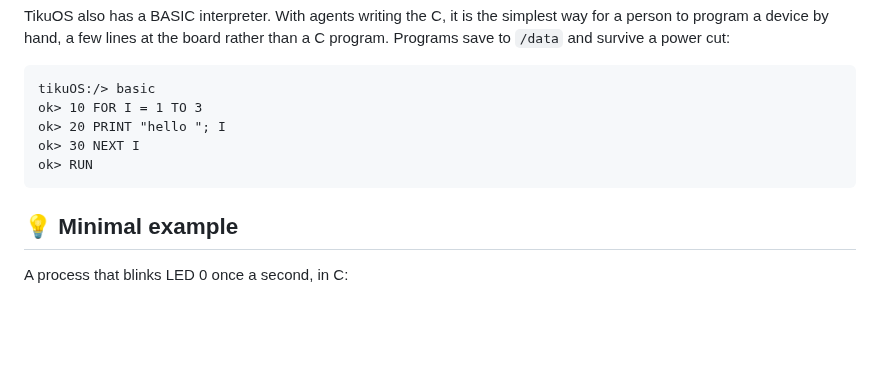
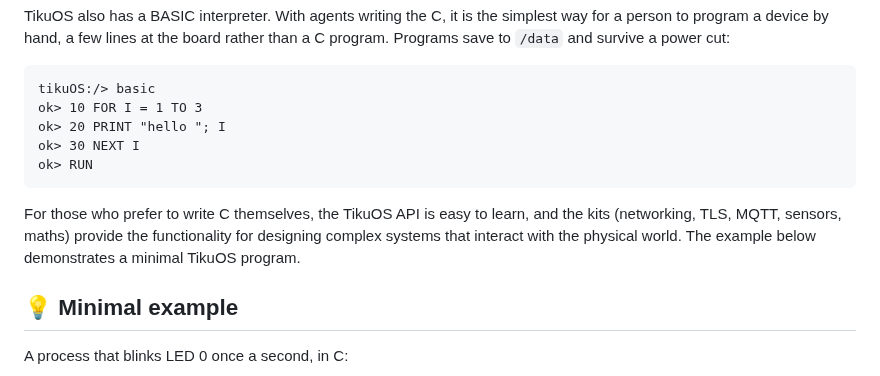
Before and after one commit to tikuos/tikuOS, a Markdown page: README.md, the part around the change. GitHub-like rendering; blank space fills up the shorter version.

Commit message:
Docs: README introduces the C example from BASIC

````diff
--- a/README.md
+++ b/README.md
@@ -75,6 +75,11 @@ ok> 30 NEXT I
 ok> RUN
 ```
 
+For those who prefer to write C themselves, the TikuOS API is easy to
+learn, and the kits (networking, TLS, MQTT, sensors, maths) provide the
+functionality for designing complex systems that interact with the
+physical world. The example below demonstrates a minimal TikuOS program.
+
 ## 💡 Minimal example
 
 A process that blinks LED 0 once a second, in C:
````
